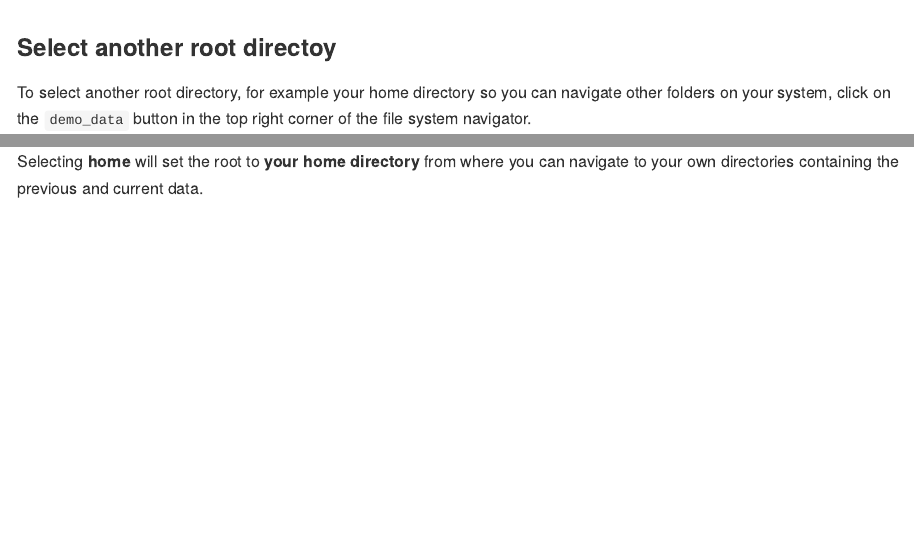
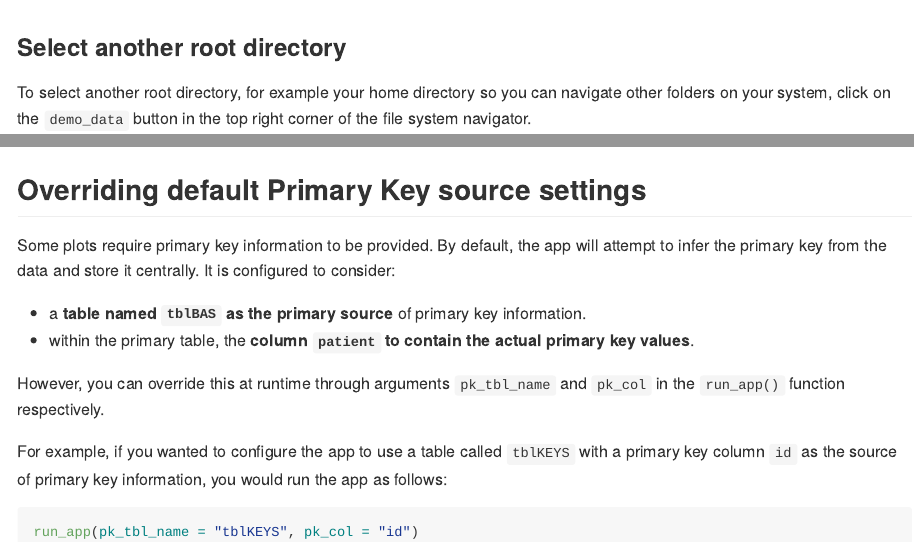
Before and after one commit to IeDEA-SA/tmp, an R Markdown document (README.Rmd): the page in a window 1100 px wide, from 1230 px down, and a second part further down, joined at a grey line. Rendered offline with R 4.5, knitr and Pandoc, with nearby package versions; badge pictures from the web are left out.

Commit message:
Add note about overriding pk config at runtime

````diff
--- a/README.Rmd
+++ b/README.Rmd
@@ -70,7 +70,7 @@ knitr::include_graphics("man/figures/select_directories_a.png")
 ```
 
 
-### Select another root directoy
+### Select another root directory
 
 To select another root directory, for example your home directory so you can navigate other folders on your system, click on the `demo_data` button in the top right corner of the file system navigator.
 
@@ -79,3 +79,19 @@ Selecting **home** will set the root to **your home directory** from where you c
 ```{r, echo=FALSE}
 knitr::include_graphics("man/figures/select_directories_b.png")
 ```
+
+
+## Overriding default Primary Key source settings
+
+Some plots require primary key information to be provided. By default, the app will attempt to infer the primary key from the data and store it centrally. It is configured to consider:
+
+- a **table named `tblBAS` as the primary source** of primary key information.
+- within the primary table, the **column `patient` to contain the actual primary key values**.
+
+However, you can override this at runtime through arguments `pk_tbl_name` and `pk_col` in the `run_app()` function respectively.
+
+For example, if you wanted to configure the app to use a table called `tblKEYS` with a primary key column `id` as the source of primary key information, you would run the app as follows:
+
+```{r, eval=FALSE}
+run_app(pk_tbl_name = "tblKEYS", pk_col = "id")
+```
````
Also changed, not shown: README.md.
